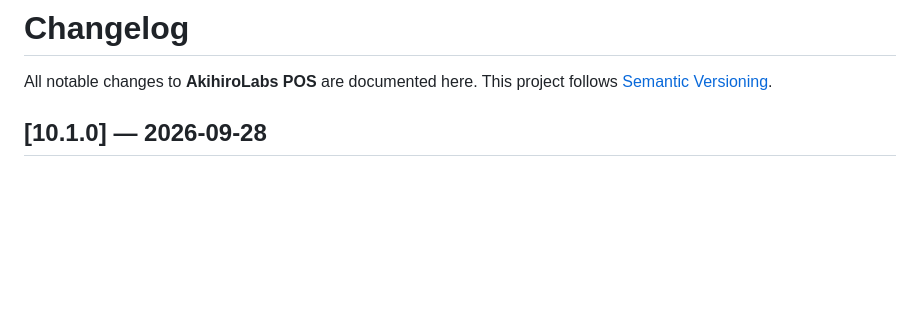
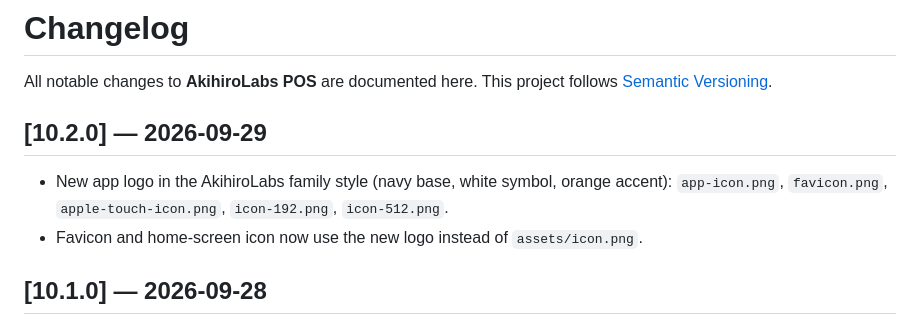
Before and after one commit to AkihiroZayar/POS-SYTEM, a Markdown page: CHANGELOG.md, the part around the change. Drawn GitHub-style; blank space fills up the shorter version.

```diff
--- a/CHANGELOG.md
+++ b/CHANGELOG.md
@@ -2,6 +2,11 @@
 
 All notable changes to **AkihiroLabs POS** are documented here.
 This project follows [Semantic Versioning](https://semver.org/).
+
+## [10.2.0] — 2026-09-29
+
+- New app logo in the AkihiroLabs family style (navy base, white symbol, orange accent): `app-icon.png`, `favicon.png`, `apple-touch-icon.png`, `icon-192.png`, `icon-512.png`.
+- Favicon and home-screen icon now use the new logo instead of `assets/icon.png`.
 
 ## [10.1.0] — 2026-09-28
 
```
Also changed, not shown: README.md (+6 -4 lines), app-icon.png (added), apple-touch-icon.png (added), favicon.png (added), icon-192.png (added), icon-512.png (added), 1 other file.
